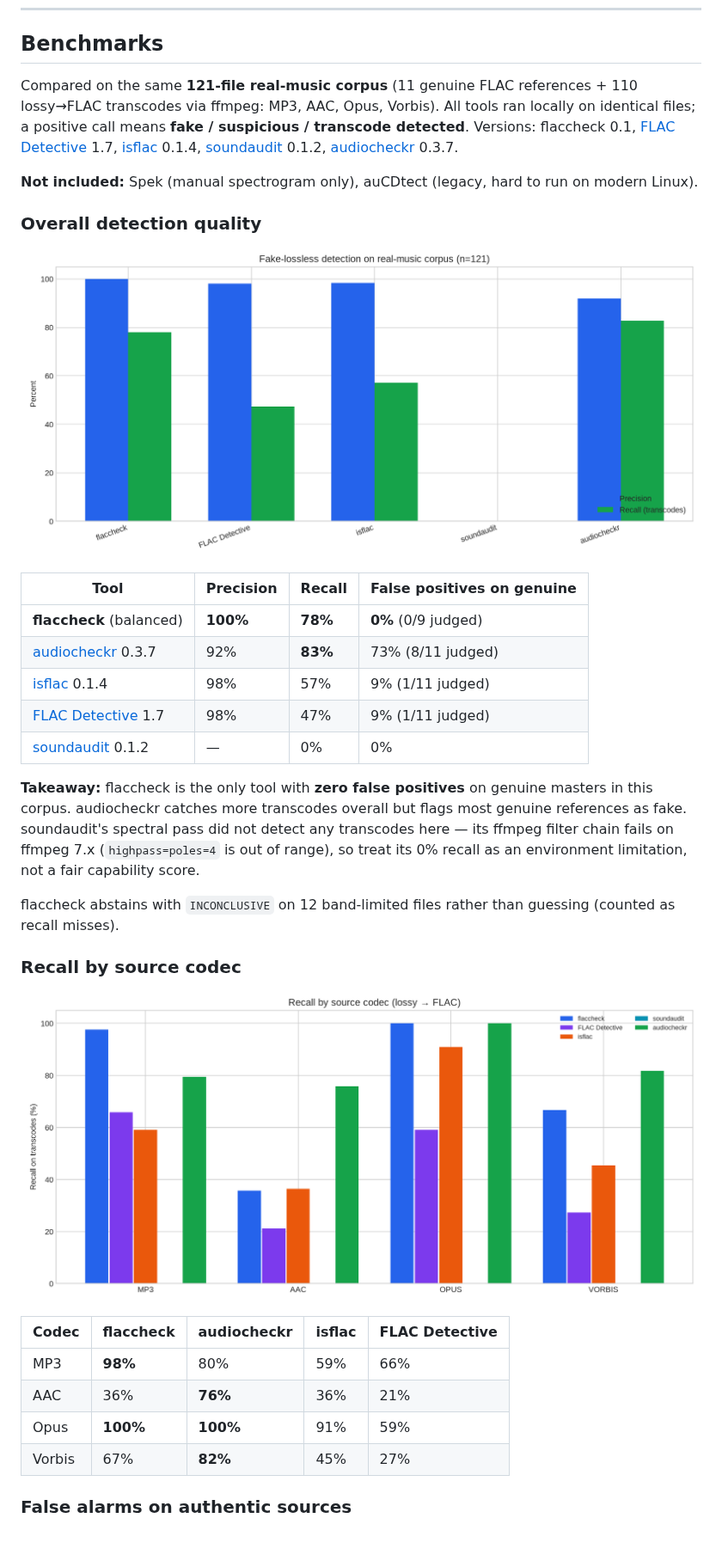
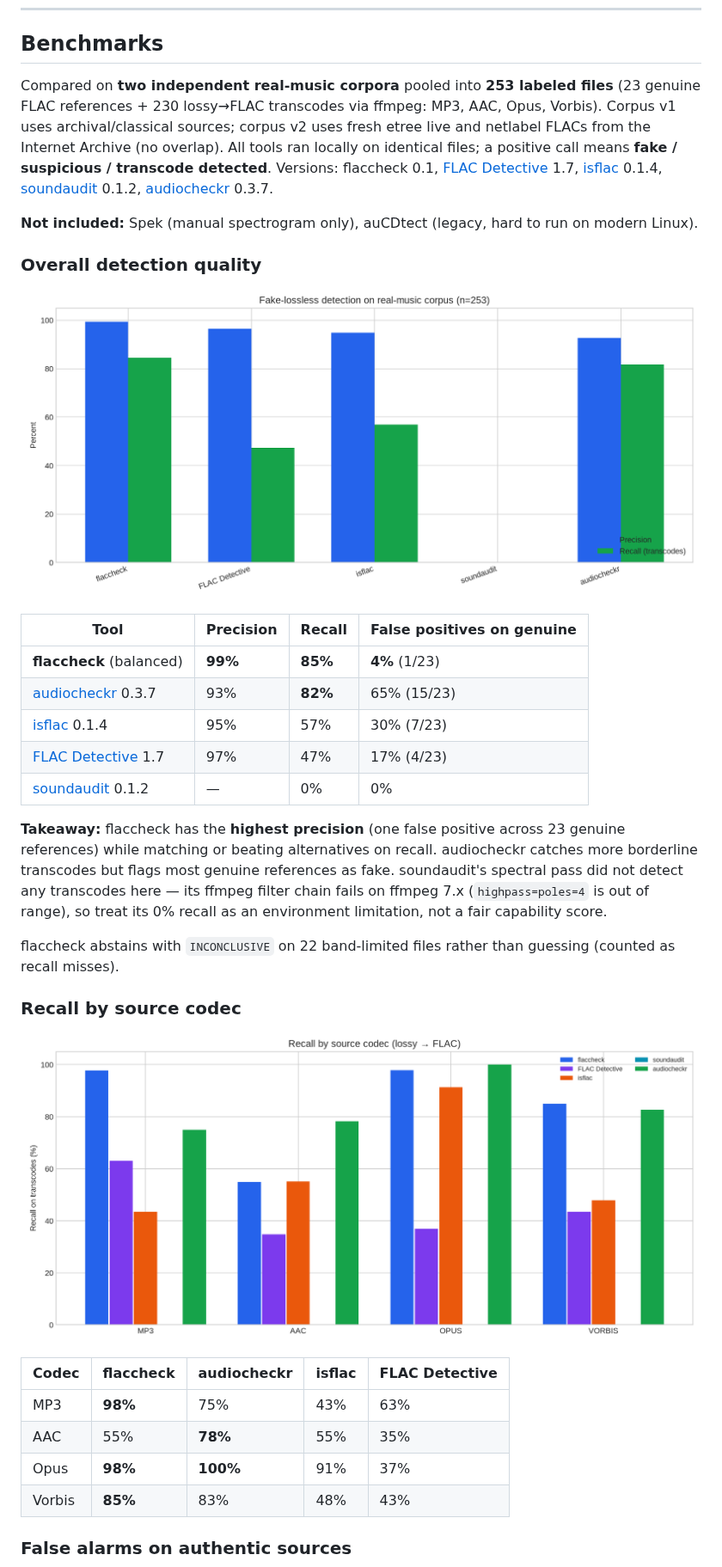
Before and after one commit to dasunNimantha/flaccheck, a Markdown page: README.md, the part around one of its changes. Shown at 86% size. GitHub-like rendering; pictures changed too: docs/benchmarks/overall_precision_recall.png, docs/benchmarks/recall_by_codec.png; blank space fills up the shorter version.

```diff
--- a/README.md
+++ b/README.md
@@ -172,7 +172,7 @@ Upload FLAC, WAV, or other supported files and get instant verdicts with spectra
 
 ## Benchmarks
 
-Compared on the same **121-file real-music corpus** (11 genuine FLAC references + 110 lossy→FLAC transcodes via ffmpeg: MP3, AAC, Opus, Vorbis). All tools ran locally on identical files; a positive call means **fake / suspicious / transcode detected**. Versions: flaccheck 0.1, [FLAC Detective](https://pypi.org/project/flac-detective/) 1.7, [isflac](https://github.com/temidaradev/isflac) 0.1.4, [soundaudit](https://pypi.org/project/soundaudit/) 0.1.2, [audiocheckr](https://github.com/abalajiksh/audiocheckr) 0.3.7.
+Compared on **two independent real-music corpora** pooled into **253 labeled files** (23 genuine FLAC references + 230 lossy→FLAC transcodes via ffmpeg: MP3, AAC, Opus, Vorbis). Corpus v1 uses archival/classical sources; corpus v2 uses fresh etree live and netlabel FLACs from the Internet Archive (no overlap). All tools ran locally on identical files; a positive call means **fake / suspicious / transcode detected**. Versions: flaccheck 0.1, [FLAC Detective](https://pypi.org/project/flac-detective/) 1.7, [isflac](https://github.com/temidaradev/isflac) 0.1.4, [soundaudit](https://pypi.org/project/soundaudit/) 0.1.2, [audiocheckr](https://github.com/abalajiksh/audiocheckr) 0.3.7.
 
 **Not included:** Spek (manual spectrogram only), auCDtect (legacy, hard to run on modern Linux).
 
@@ -182,15 +182,15 @@ Compared on the same **121-file real-music corpus** (11 genuine FLAC references
 
 | Tool | Precision | Recall | False positives on genuine |
 |------|-----------|--------|----------------------------|
-| **flaccheck** (balanced) | **100%** | **78%** | **0%** (0/9 judged) |
-| [audiocheckr](https://github.com/abalajiksh/audiocheckr) 0.3.7 | 92% | **83%** | 73% (8/11 judged) |
-| [isflac](https://github.com/temidaradev/isflac) 0.1.4 | 98% | 57% | 9% (1/11 judged) |
-| [FLAC Detective](https://pypi.org/project/flac-detective/) 1.7 | 98% | 47% | 9% (1/11 judged) |
+| **flaccheck** (balanced) | **99%** | **85%** | **4%** (1/23) |
+| [audiocheckr](https://github.com/abalajiksh/audiocheckr) 0.3.7 | 93% | **82%** | 65% (15/23) |
+| [isflac](https://github.com/temidaradev/isflac) 0.1.4 | 95% | 57% | 30% (7/23) |
+| [FLAC Detective](https://pypi.org/project/flac-detective/) 1.7 | 97% | 47% | 17% (4/23) |
 | [soundaudit](https://pypi.org/project/soundaudit/) 0.1.2 | — | 0% | 0% |
 
-**Takeaway:** flaccheck is the only tool with **zero false positives** on genuine masters in this corpus. audiocheckr catches more transcodes overall but flags most genuine references as fake. soundaudit's spectral pass did not detect any transcodes here — its ffmpeg filter chain fails on ffmpeg 7.x (`highpass=poles=4` is out of range), so treat its 0% recall as an environment limitation, not a fair capability score.
+**Takeaway:** flaccheck has the **highest precision** (one false positive across 23 genuine references) while matching or beating alternatives on recall. audiocheckr catches more borderline transcodes but flags most genuine references as fake. soundaudit's spectral pass did not detect any transcodes here — its ffmpeg filter chain fails on ffmpeg 7.x (`highpass=poles=4` is out of range), so treat its 0% recall as an environment limitation, not a fair capability score.
 
-flaccheck abstains with `INCONCLUSIVE` on 12 band-limited files rather than guessing (counted as recall misses).
+flaccheck abstains with `INCONCLUSIVE` on 22 band-limited files rather than guessing (counted as recall misses).
 
 ### Recall by source codec
 
@@ -198,10 +198,10 @@ flaccheck abstains with `INCONCLUSIVE` on 12 band-limited files rather than gues
 
 | Codec | flaccheck | audiocheckr | isflac | FLAC Detective |
 |-------|-----------|-------------|--------|----------------|
-| MP3 | **98%** | 80% | 59% | 66% |
-| AAC | 36% | **76%** | 36% | 21% |
-| Opus | **100%** | **100%** | 91% | 59% |
-| Vorbis | 67% | **82%** | 45% | 27% |
+| MP3 | **98%** | 75% | 43% | 63% |
+| AAC | 55% | **78%** | 55% | 35% |
+| Opus | **98%** | **100%** | 91% | 37% |
+| Vorbis | **85%** | 83% | 48% | 43% |
 
 ### False alarms on authentic sources
 
```
Also changed, not shown: other parts of README.md (+12 -11 lines), docs/benchmarks/genuine_false_positive_rate.png, 4 other files.
